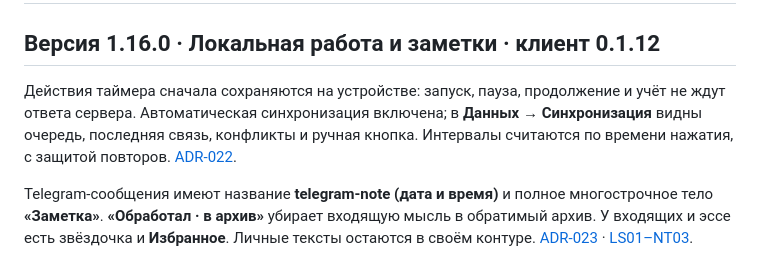
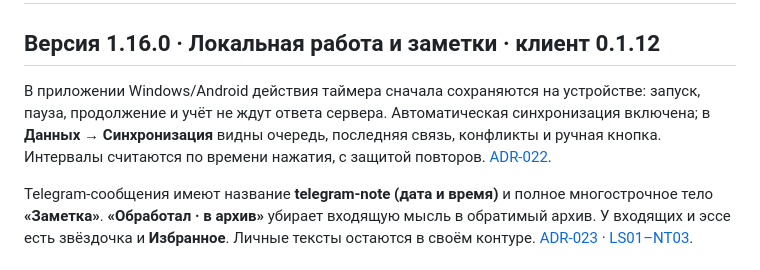
Before and after one commit to malikvalikhodjaev/work-productivity-tool, a Markdown page: README.md, the part around the change. Drawn GitHub-style.

```diff
--- a/README.md
+++ b/README.md
@@ -2,7 +2,7 @@
 
 ## Версия 1.16.0 · Локальная работа и заметки · клиент 0.1.12
 
-Действия таймера сначала сохраняются на устройстве: запуск, пауза, продолжение и учёт не ждут ответа сервера. Автоматическая синхронизация включена; в **Данных → Синхронизация** видны очередь, последняя связь, конфликты и ручная кнопка. Интервалы считаются по времени нажатия, с защитой повторов. [ADR-022](docs/ADR-022-local-first-timer-sync.md).
+В приложении Windows/Android действия таймера сначала сохраняются на устройстве: запуск, пауза, продолжение и учёт не ждут ответа сервера. Автоматическая синхронизация включена; в **Данных → Синхронизация** видны очередь, последняя связь, конфликты и ручная кнопка. Интервалы считаются по времени нажатия, с защитой повторов. [ADR-022](docs/ADR-022-local-first-timer-sync.md).
 
 Telegram-сообщения имеют название **telegram-note (дата и время)** и полное многострочное тело **«Заметка»**. **«Обработал · в архив»** убирает входящую мысль в обратимый архив. У входящих и эссе есть звёздочка и **Избранное**. Личные тексты остаются в своём контуре. [ADR-023](docs/ADR-023-telegram-note-and-favorites.md) · [LS01–NT03](docs/acceptance/30-local-save-and-notes.feature).
 
```
Also changed, not shown: native-app/README.md (+5 -1 lines).
